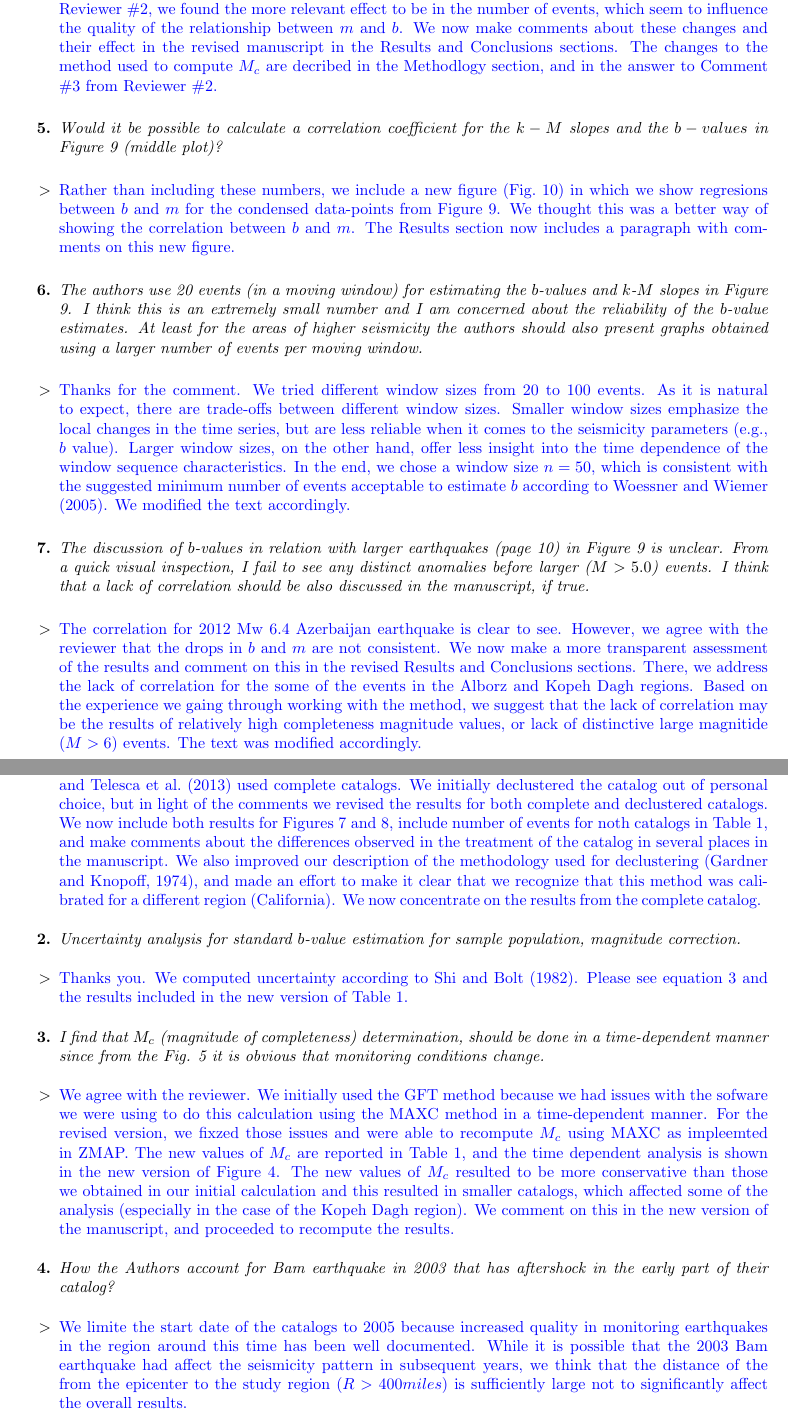
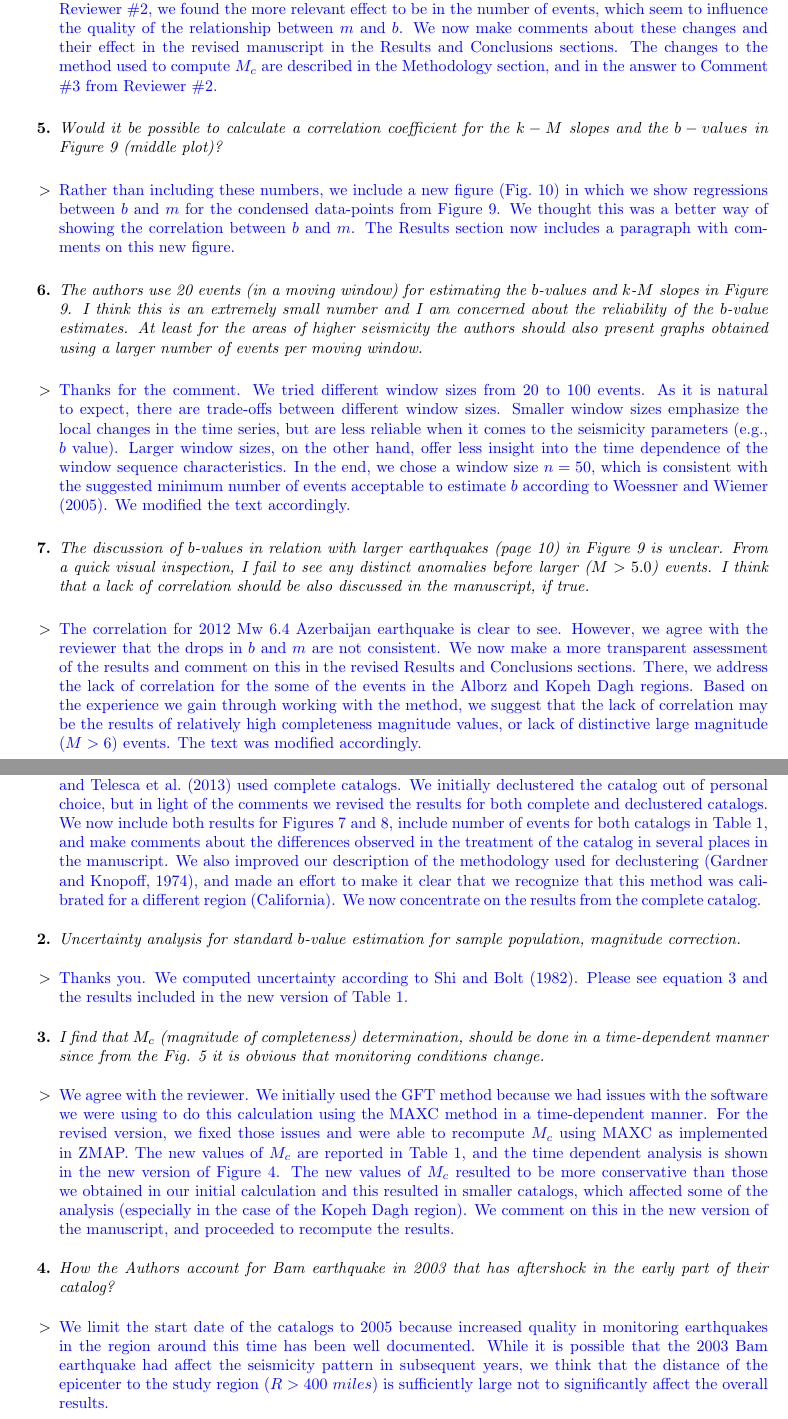
Before and after one commit to ASEIS/iran-vg, a LaTeX document (response.tex): two parts of pages 2 and 3 of 3, joined at a grey line, cut so that both start at the same text. Compiled offline with pdfLaTeX.

Commit message:
Fixed some typos

```diff
--- a/response.tex
+++ b/response.tex
@@ -64,7 +64,7 @@ I would suggest to check the results for several magnitude thresholds above the
 }
 
 \response{%
-We did some of these tests off-line and included comments about it in the manuscript. In general, we observed that the parameters extracted from the graph and its relationship with $b$ can be affected by changes in the completeness magnitude threshold, but because the seismicity parameters also change based on completeness magnitude, the net effect on the universal relationship between $m$ and $b$ do not seem to be significant. In general, upon reviewing the manner in which we compute $M_c$ as suggested by Reviewer \#2, we found the more relevant effect to be in the number of events, which seem to influence the quality of the relationship between $m$ and $b$. We now make comments about these changes and their effect in the revised manuscript in the Results and Conclusions sections. The changes to the method used to compute $M_c$ are decribed in the Methodlogy section, and in the answer to Comment \#3 from Reviewer \#2.
+We did some of these tests off-line and included comments about it in the manuscript. In general, we observed that the parameters extracted from the graph and its relationship with $b$ can be affected by changes in the completeness magnitude threshold, but because the seismicity parameters also change based on completeness magnitude, the net effect on the universal relationship between $m$ and $b$ do not seem to be significant. In general, upon reviewing the manner in which we compute $M_c$ as suggested by Reviewer \#2, we found the more relevant effect to be in the number of events, which seem to influence the quality of the relationship between $m$ and $b$. We now make comments about these changes and their effect in the revised manuscript in the Results and Conclusions sections. The changes to the method used to compute $M_c$ are described in the Methodology section, and in the answer to Comment \#3 from Reviewer \#2.
 }
 
 \comment{5}{%
@@ -72,7 +72,7 @@ Would it be possible to calculate a correlation coefficient for the $k-M$ slopes
 }
 
 \response{%
-Rather than including these numbers, we include a new figure (Fig.~10) in which we show regresions between $b$ and $m$ for the condensed data-points from Figure 9. We thought this was a better way of showing the correlation between $b$ and $m$. The Results section now includes a paragraph with comments on this new figure.
+Rather than including these numbers, we include a new figure (Fig.~10) in which we show regressions between $b$ and $m$ for the condensed data-points from Figure 9. We thought this was a better way of showing the correlation between $b$ and $m$. The Results section now includes a paragraph with comments on this new figure.
 % We can add the numbers into figure 10. \\
 %  (Dec catalog:\ \ \ \   $ k_m :  Az =  4.4\%  Al =  7.1 \%  Ko =  6.6\% -- b: Az = 6.1\%  Al = 3.3\% Ko=4.8\%$)\\
 %  (Whole catalog: $ k_m :  Az =  9.4\%  Al =  7.4 \%  Ko =  6.2\% -- b: Az = 5.4\%  Al = 4.8\% Ko=5.5\%$)
@@ -91,7 +91,7 @@ The discussion of $b$-values in relation with larger earthquakes (page 10) in Fi
 }
 
 \response{%
-The correlation for 2012 Mw 6.4 Azerbaijan earthquake is clear to see. However, we agree with the reviewer that the drops in $b$ and $m$ are not consistent. We now make a more transparent assessment of the results and comment on this in the revised Results and Conclusions sections. There, we address the lack of correlation for the some of the events in the Alborz and Kopeh Dagh regions. Based on the experience we gaing through working with the method, we suggest that the lack of correlation may be the results of relatively high completeness magnitude values, or lack of distinctive large magnitide ($M>6$) events. The text was modified accordingly.
+The correlation for 2012 Mw 6.4 Azerbaijan earthquake is clear to see. However, we agree with the reviewer that the drops in $b$ and $m$ are not consistent. We now make a more transparent assessment of the results and comment on this in the revised Results and Conclusions sections. There, we address the lack of correlation for the some of the events in the Alborz and Kopeh Dagh regions. Based on the experience we gain through working with the method, we suggest that the lack of correlation may be the results of relatively high completeness magnitude values, or lack of distinctive large magnitude ($M>6$) events. The text was modified accordingly.
 }
 
 
@@ -121,7 +121,7 @@ Declustering the earthquake catalog, especially using parameters derived for Cal
 }
 
 \response{%
-The reviewer brings up an interesting point. For the most part, this is addressed in the response to comment \#1 from Reviewer \#1, who also raised the issue about whether we should decluster the catalog or not. In essence, there is still no clear consensus on what catalog should be used. Telesca et al.~(2014b) and Telesca et al.~(2016) used declustered catalogs, whereas Telesca and Lovallo (2012) and Telesca et al.~(2013) used complete catalogs. We initially declustered the catalog out of personal choice, but in light of the comments we revised the results for both complete and declustered catalogs. We now include both results for Figures 7 and 8, include number of events for noth catalogs in Table 1, and make comments about the differences observed in the treatment of the catalog in several places in the manuscript. We also improved our description of the methodology used for declustering (Gardner and Knopoff, 1974), and made an effort to make it clear that we recognize that this method was calibrated for a different region (California). We now concentrate on the results from the complete catalog.
+The reviewer brings up an interesting point. For the most part, this is addressed in the response to comment \#1 from Reviewer \#1, who also raised the issue about whether we should decluster the catalog or not. In essence, there is still no clear consensus on what catalog should be used. Telesca et al.~(2014b) and Telesca et al.~(2016) used declustered catalogs, whereas Telesca and Lovallo (2012) and Telesca et al.~(2013) used complete catalogs. We initially declustered the catalog out of personal choice, but in light of the comments we revised the results for both complete and declustered catalogs. We now include both results for Figures 7 and 8, include number of events for both catalogs in Table 1, and make comments about the differences observed in the treatment of the catalog in several places in the manuscript. We also improved our description of the methodology used for declustering (Gardner and Knopoff, 1974), and made an effort to make it clear that we recognize that this method was calibrated for a different region (California). We now concentrate on the results from the complete catalog.
 }
 
 \comment{2}{%
@@ -137,7 +137,7 @@ I find that $M_c$ (magnitude of completeness) determination, should be done in a
 }
 
 \response{
-We agree with the reviewer. We initially used the GFT method because we had issues with the sofware we were using to do this calculation using the MAXC method in a time-dependent manner. For the revised version, we fixzed those issues and were able to recompute $M_c$ using MAXC as impleemted in ZMAP. The new values of $M_c$ are reported in Table 1, and the time dependent analysis is shown in the new version of Figure 4. The new values of $M_c$ resulted to be more conservative than those we obtained in our initial calculation and this resulted in smaller catalogs, which affected some of the analysis (especially in the case of the Kopeh Dagh region). We comment on this in the new version of the manuscript, and proceeded to recompute the results.
+We agree with the reviewer. We initially used the GFT method because we had issues with the software we were using to do this calculation using the MAXC method in a time-dependent manner. For the revised version, we fixed those issues and were able to recompute $M_c$ using MAXC as implemented in ZMAP. The new values of $M_c$ are reported in Table 1, and the time dependent analysis is shown in the new version of Figure 4. The new values of $M_c$ resulted to be more conservative than those we obtained in our initial calculation and this resulted in smaller catalogs, which affected some of the analysis (especially in the case of the Kopeh Dagh region). We comment on this in the new version of the manuscript, and proceeded to recompute the results.
 }
 
 \comment{4}{%
@@ -145,7 +145,7 @@ How the Authors account for Bam earthquake in 2003 that has aftershock in the ea
 }
 
 \response{
-We limite the start date of the catalogs to 2005 because increased quality in monitoring earthquakes in the region around this time has been well documented. While it is possible that the 2003 Bam earthquake had affect the seismicity pattern in subsequent years, we think that the distance of the from the epicenter to the study region ($R > 400 miles$) is sufficiently large not to significantly affect the overall results.
+We limit the start date of the catalogs to 2005 because increased quality in monitoring earthquakes in the region around this time has been well documented. While it is possible that the 2003 Bam earthquake had affect the seismicity pattern in subsequent years, we think that the distance of the epicenter to the study region ($R > 400\  miles$) is sufficiently large not to significantly affect the overall results.
 }
 
 \end{document}
```
Also changed, not shown: conclusion.tex (+1 -1 lines), results.tex (+1 -1 lines), response.tex (6 more changed lines).
